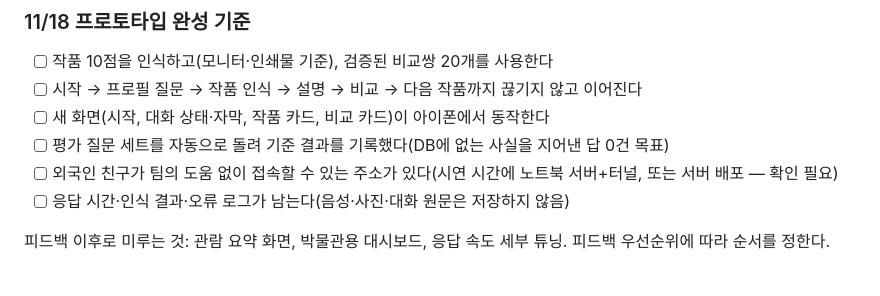
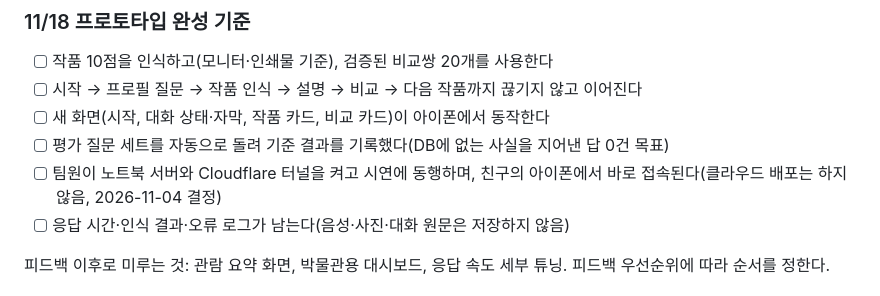
Before and after one commit to dooooh56-cmyk/ai-docent-dohyeok, a Markdown page: docent/AI_도슨트_개발계획서.md, the part around the change. Rendered like a GitHub page.

```diff
--- a/docent/AI_도슨트_개발계획서.md
+++ b/docent/AI_도슨트_개발계획서.md
@@ -161,7 +161,7 @@
 - [ ] 시작 → 프로필 질문 → 작품 인식 → 설명 → 비교 → 다음 작품까지 끊기지 않고 이어진다
 - [ ] 새 화면(시작, 대화 상태·자막, 작품 카드, 비교 카드)이 아이폰에서 동작한다
 - [ ] 평가 질문 세트를 자동으로 돌려 기준 결과를 기록했다(DB에 없는 사실을 지어낸 답 0건 목표)
-- [ ] 외국인 친구가 팀의 도움 없이 접속할 수 있는 주소가 있다(시연 시간에 노트북 서버+터널, 또는 서버 배포 — 확인 필요)
+- [ ] 팀원이 노트북 서버와 Cloudflare 터널을 켜고 시연에 동행하며, 친구의 아이폰에서 바로 접속된다(클라우드 배포는 하지 않음, 2026-11-04 결정)
 - [ ] 응답 시간·인식 결과·오류 로그가 남는다(음성·사진·대화 원문은 저장하지 않음)
 
 피드백 이후로 미루는 것: 관람 요약 화면, 박물관용 대시보드, 응답 속도 세부 튜닝. 피드백 우선순위에 따라 순서를 정한다.
```
Also changed, not shown: docent/팀_역할_가이드.md (+1 -0 lines).
